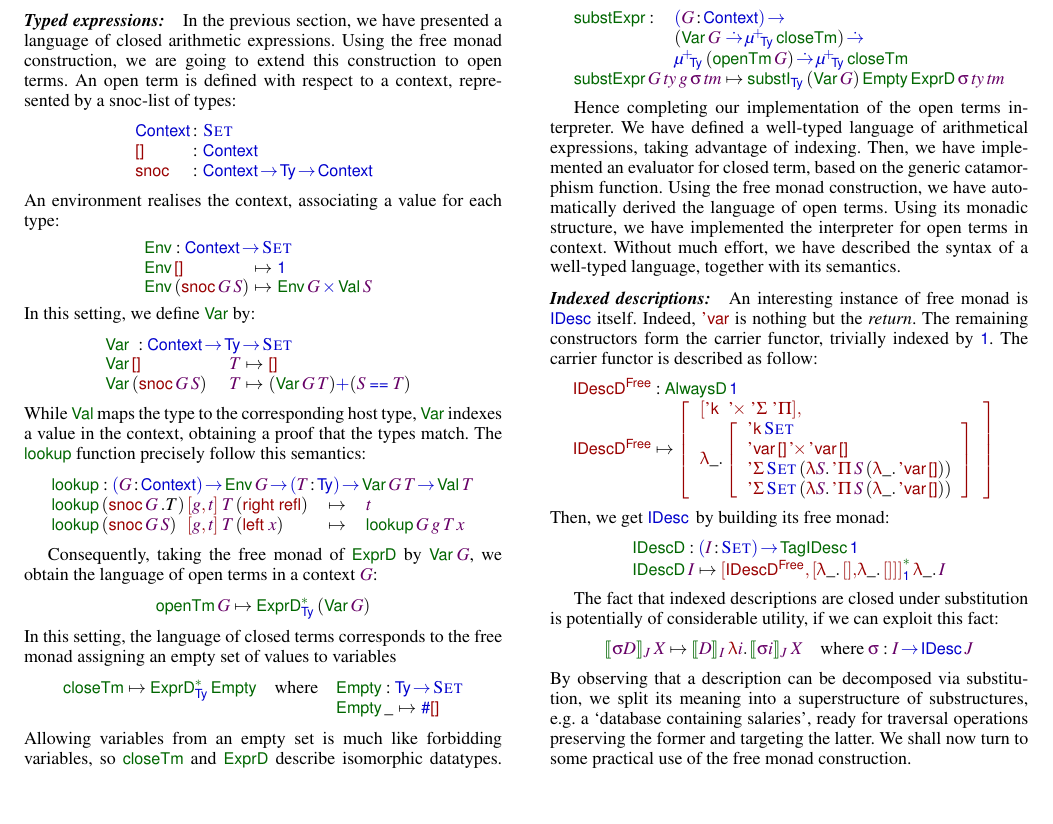
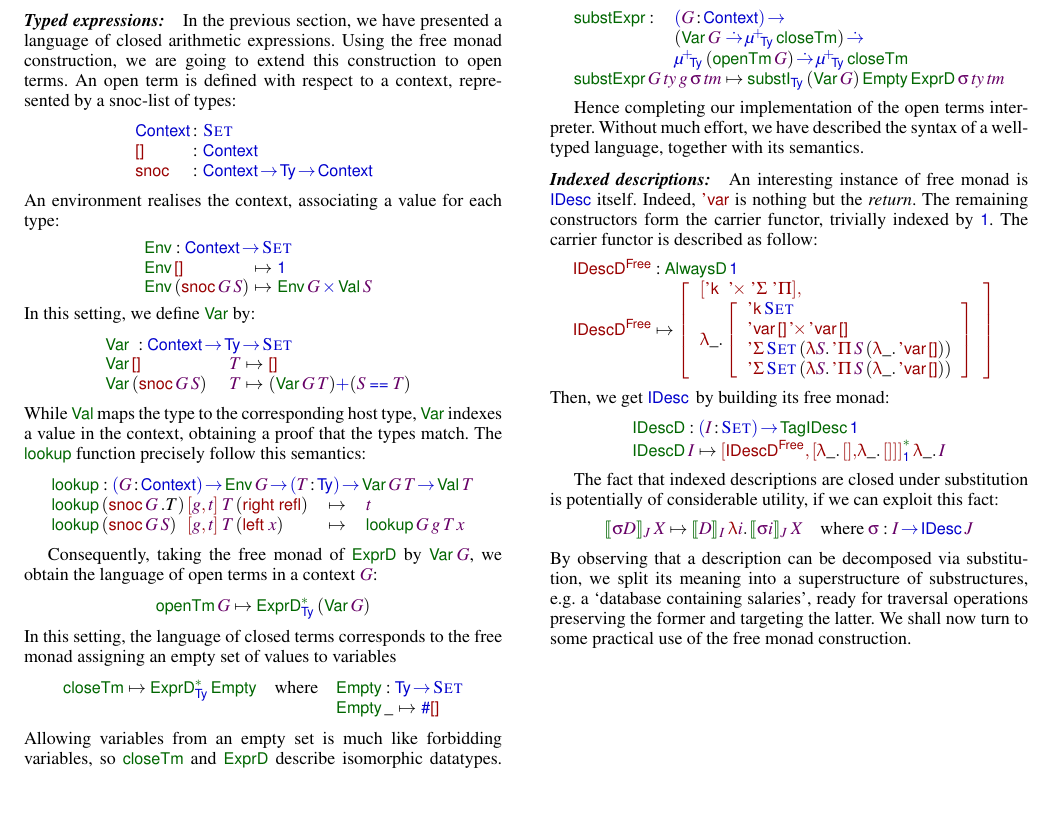
Before and after one commit to joelburget/pigment, a LaTeX paper (papers/icfp-2010-desc/paper.tex, which reads papers/icfp-2010-desc/paper_idesc.tex): part of page 10 of 12, cut so that both start at the same text, the shorter picture padded with empty space. Compiled offline with pdfLaTeX; a missing font is replaced by an installed copy or a similar font.

Commit message:
Desc@ICFP: cut on the conclusive US instructor speech. Add a \newspace so that Discussion is on its own page.

```diff
--- a/papers/icfp-2010-desc/paper_idesc.tex
+++ b/papers/icfp-2010-desc/paper_idesc.tex
@@ -1062,15 +1062,9 @@ type guiding us:
                \V{tm}
 }\]
 
-Hence completing our implementation of the open terms interpreter.
-We have defined a well-typed language of arithmetical expressions,
-taking advantage of indexing. Then, we have implemented an evaluator
-for closed term, based on the generic catamorphism function. Using the
-free monad construction, we have automatically derived the language of
-open terms. Using its monadic structure, we have implemented the
-interpreter for open terms in context. Without much effort, we
-have described the syntax of a well-typed language, together with its
-semantics.
+Hence completing our implementation of the open terms
+interpreter. Without much effort, we have described the syntax of a
+well-typed language, together with its semantics.
 
 
 \paragraph{Indexed descriptions:}
@@ -1122,3 +1116,5 @@ split its meaning into a superstructure of substructures, e.g. a
 `database containing salaries', ready for traversal operations
 preserving the former and targeting the latter. We shall now turn to
 some practical use of the free monad construction.
+
+\newpage
```
